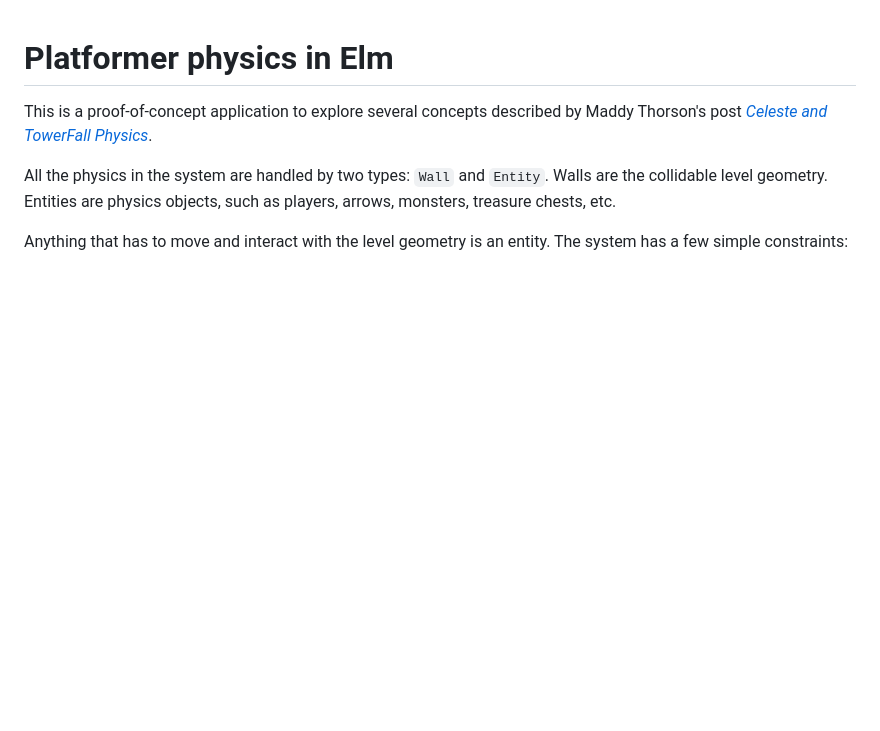
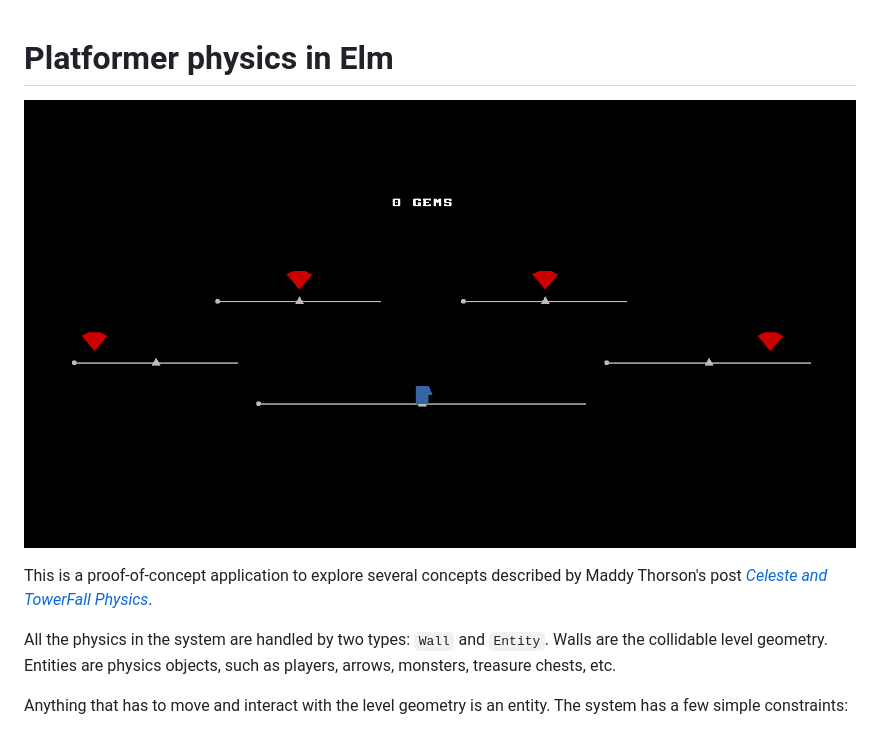
Before and after one commit to passiomatic/platformer-physics, a Markdown page: README.md, the part around the change. GitHub-like rendering; pictures changed too: assets/screenshot.png (added); blank space fills up the shorter version.

Commit message:
Add screenshot

```diff
--- a/README.md
+++ b/README.md
@@ -1,4 +1,6 @@
 # Platformer physics in Elm
+
+![Game level](./assets/screenshot.png)
 
 This is a proof-of-concept application to explore several concepts described by Maddy Thorson's post [_Celeste and TowerFall Physics_][c].
 
```
